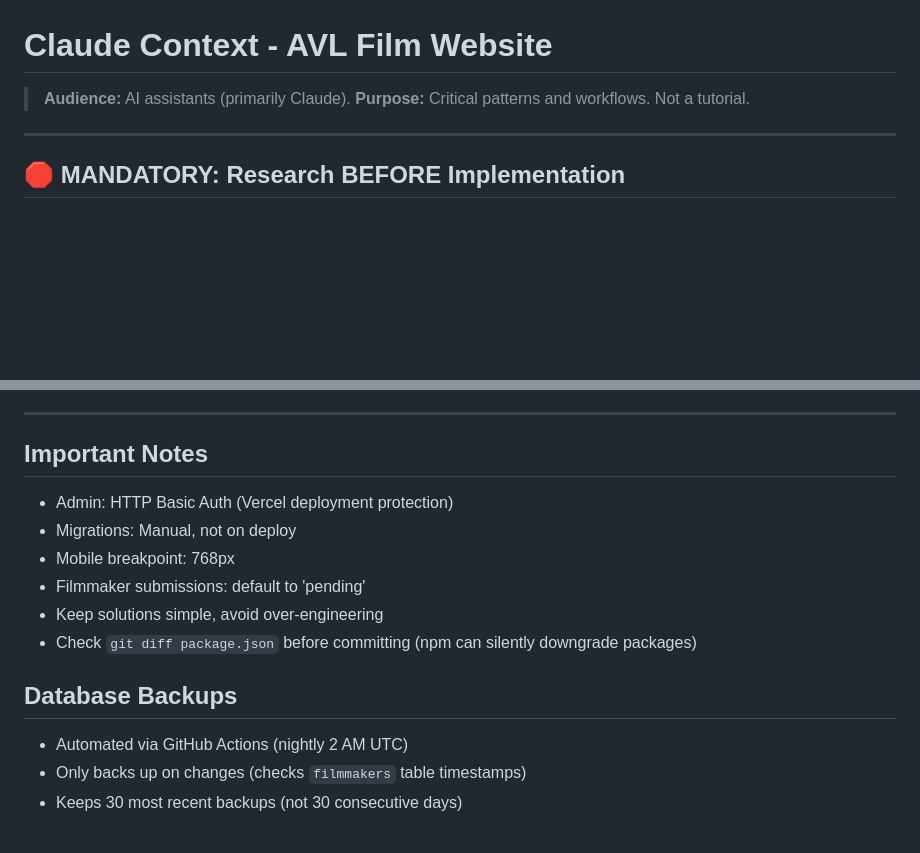
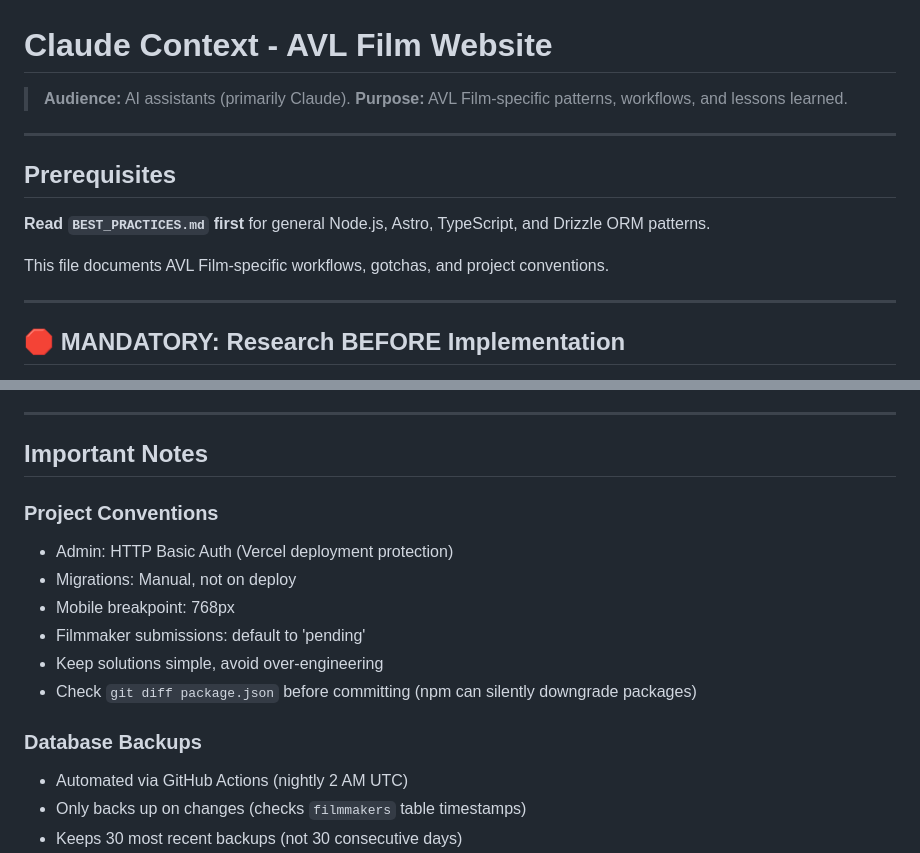
Before and after one commit to futzlarson/avlfilm, a Markdown page: CLAUDE.md, 2 parts joined by grey strips. GitHub-like rendering; blank space fills up the shorter version.

```diff
--- a/CLAUDE.md
+++ b/CLAUDE.md
@@ -1,7 +1,15 @@
 # Claude Context - AVL Film Website
 
 > **Audience:** AI assistants (primarily Claude).
-> **Purpose:** Critical patterns and workflows. Not a tutorial.
+> **Purpose:** AVL Film-specific patterns, workflows, and lessons learned.
+
+---
+
+## Prerequisites
+
+**Read `BEST_PRACTICES.md` first** for general Node.js, Astro, TypeScript, and Drizzle ORM patterns.
+
+This file documents AVL Film-specific workflows, gotchas, and project conventions.
 
 ---
 
@@ -130,6 +115,8 @@ When user points out oversight:
 ---
 
 ## Important Notes
+
+### Project Conventions
 - Admin: HTTP Basic Auth (Vercel deployment protection)
 - Migrations: Manual, not on deploy
 - Mobile breakpoint: 768px
@@ -137,7 +124,7 @@ When user points out oversight:
 - Keep solutions simple, avoid over-engineering
 - Check `git diff package.json` before committing (npm can silently downgrade packages)
 
-## Database Backups
+### Database Backups
 - Automated via GitHub Actions (nightly 2 AM UTC)
 - Only backs up on changes (checks `filmmakers` table timestamps)
 - Keeps 30 most recent backups (not 30 consecutive days)
```
Also changed, not shown: other parts of CLAUDE.md (+11 -34 lines), docs/TECHNICAL.md (renamed from TECHNICAL.md).
